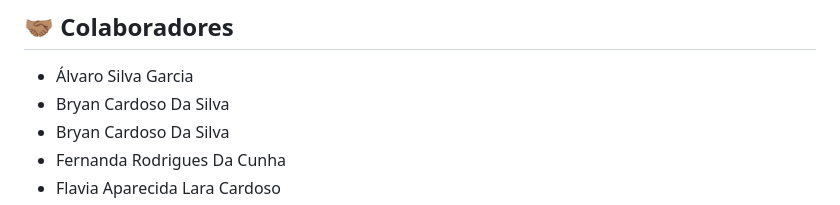
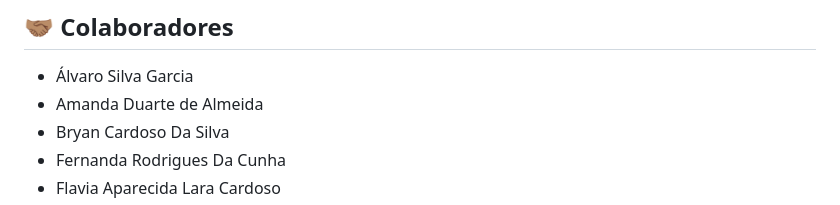
Before and after one commit to feer-rodriguess90/DoeMaisConecta-App, a Markdown page: README.md, the part around the change. GitHub-like rendering.

```diff
--- a/README.md
+++ b/README.md
@@ -73,7 +73,7 @@ O aplicativo oferece um canal de comunicação direto com hemocentros e profissi
 ## 🤝🏽 Colaboradores
 
 - Álvaro Silva Garcia
-- Bryan Cardoso Da Silva
+- Amanda Duarte de Almeida
 - Bryan Cardoso Da Silva
 - Fernanda Rodrigues Da Cunha
 - Flavia Aparecida Lara Cardoso
```
